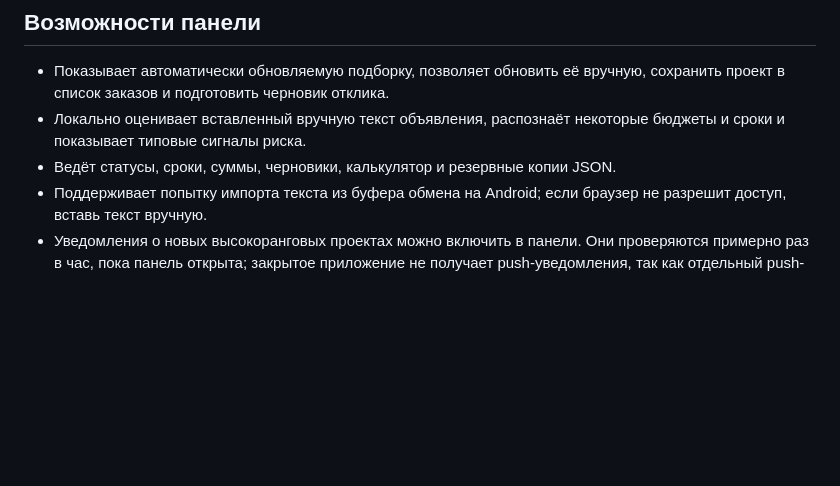
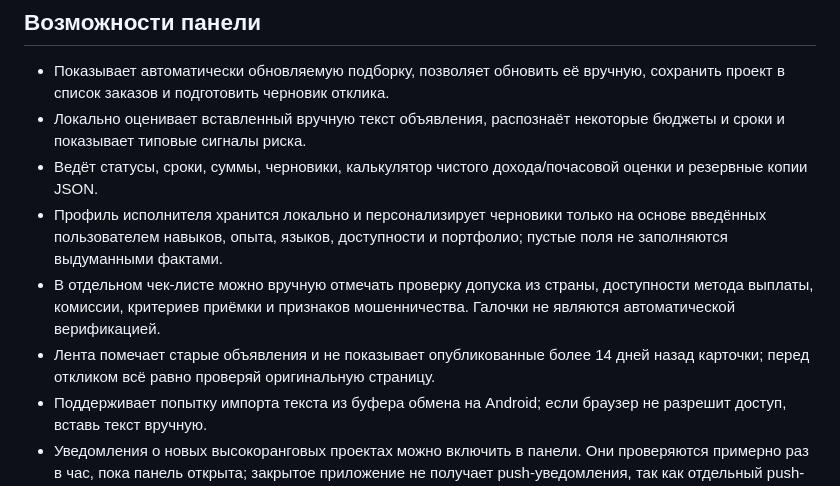
Before and after one commit to maximmiheyev28-ux/NovaAI-Android., a Markdown page: freelance-pult/README.md, the part around the change. Drawn GitHub-style; blank space fills up the shorter version.

Commit message:
Document personalized drafts and payout workflow

```diff
--- a/freelance-pult/README.md
+++ b/freelance-pult/README.md
@@ -14,7 +14,10 @@
 ## Возможности панели
 - Показывает автоматически обновляемую подборку, позволяет обновить её вручную, сохранить проект в список заказов и подготовить черновик отклика.
 - Локально оценивает вставленный вручную текст объявления, распознаёт некоторые бюджеты и сроки и показывает типовые сигналы риска.
-- Ведёт статусы, сроки, суммы, черновики, калькулятор и резервные копии JSON.
+- Ведёт статусы, сроки, суммы, черновики, калькулятор чистого дохода/почасовой оценки и резервные копии JSON.
+- Профиль исполнителя хранится локально и персонализирует черновики только на основе введённых пользователем навыков, опыта, языков, доступности и портфолио; пустые поля не заполняются выдуманными фактами.
+- В отдельном чек-листе можно вручную отмечать проверку допуска из страны, доступности метода выплаты, комиссии, критериев приёмки и признаков мошенничества. Галочки не являются автоматической верификацией.
+- Лента помечает старые объявления и не показывает опубликованные более 14 дней назад карточки; перед откликом всё равно проверяй оригинальную страницу.
 - Поддерживает попытку импорта текста из буфера обмена на Android; если браузер не разрешит доступ, вставь текст вручную.
 - Уведомления о новых высокоранговых проектах можно включить в панели. Они проверяются примерно раз в час, пока панель открыта; закрытое приложение не получает push-уведомления, так как отдельный push-сервер не настроен.
 
```
